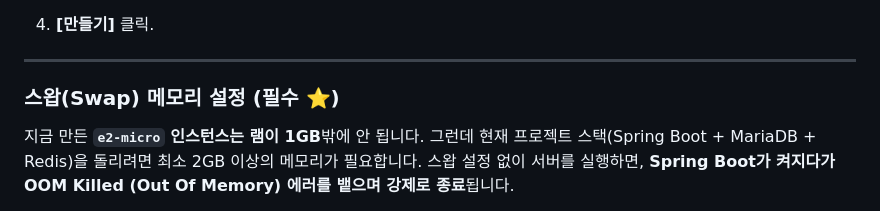
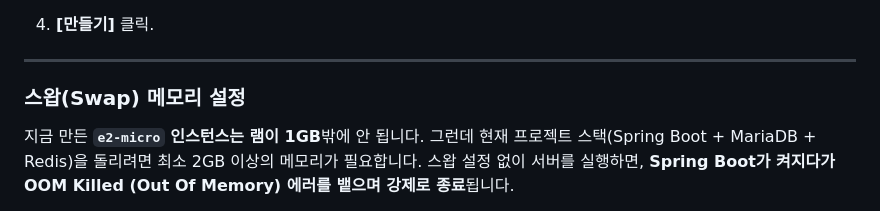
Before and after one commit to alstn9213/company_value_project, a Markdown page: docs/googlecloud.md, the part around the change. Rendered like a GitHub page.

Commit message:
feat:20251202 구글 클라우드 배포 문서 생성

```diff
--- a/docs/googlecloud.md
+++ b/docs/googlecloud.md
@@ -69,7 +69,7 @@
 
 -----
 
-###  스왑(Swap) 메모리 설정 (필수 ⭐)
+###  스왑(Swap) 메모리 설정
 
 지금 만든 **`e2-micro` 인스턴스는 램이 1GB**밖에 안 됩니다.
 그런데 현재 프로젝트 스택(Spring Boot + MariaDB + Redis)을 돌리려면 최소 2GB 이상의 메모리가 필요합니다. 스왑 설정 없이 서버를 실행하면, **Spring Boot가 켜지다가 OOM Killed (Out Of Memory) 에러를 뱉으며 강제로 종료**됩니다.
```
